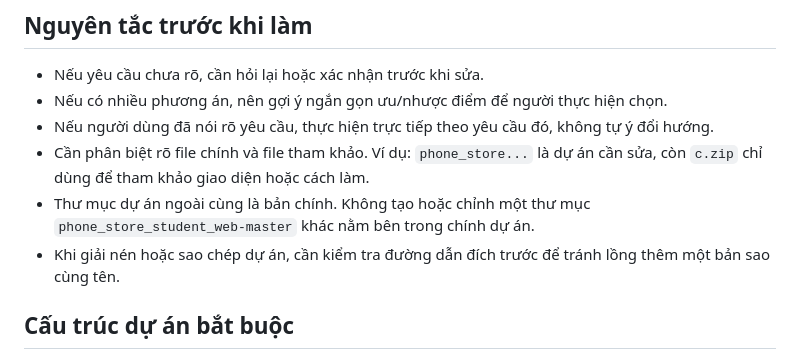
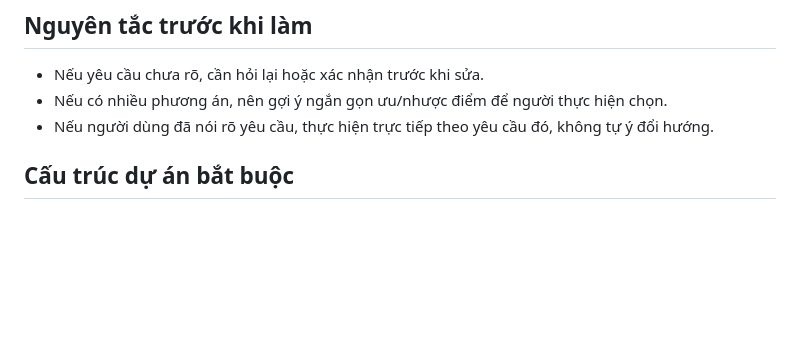
Before and after one commit to bingenz/phone_store_student_web, a Markdown page: AGENTS.md, the part around the change. Rendered like a GitHub page; blank space fills up the shorter version.

```diff
--- a/AGENTS.md
+++ b/AGENTS.md
@@ -11,9 +11,6 @@
 - Nếu yêu cầu chưa rõ, cần hỏi lại hoặc xác nhận trước khi sửa.
 - Nếu có nhiều phương án, nên gợi ý ngắn gọn ưu/nhược điểm để người thực hiện chọn.
 - Nếu người dùng đã nói rõ yêu cầu, thực hiện trực tiếp theo yêu cầu đó, không tự ý đổi hướng.
-- Cần phân biệt rõ file chính và file tham khảo. Ví dụ: `phone_store...` là dự án cần sửa, còn `c.zip` chỉ dùng để tham khảo giao diện hoặc cách làm.
-- Thư mục dự án ngoài cùng là bản chính. Không tạo hoặc chỉnh một thư mục `phone_store_student_web-master` khác nằm bên trong chính dự án.
-- Khi giải nén hoặc sao chép dự án, cần kiểm tra đường dẫn đích trước để tránh lồng thêm một bản sao cùng tên.
 
 ## Cấu trúc dự án bắt buộc
 
```
